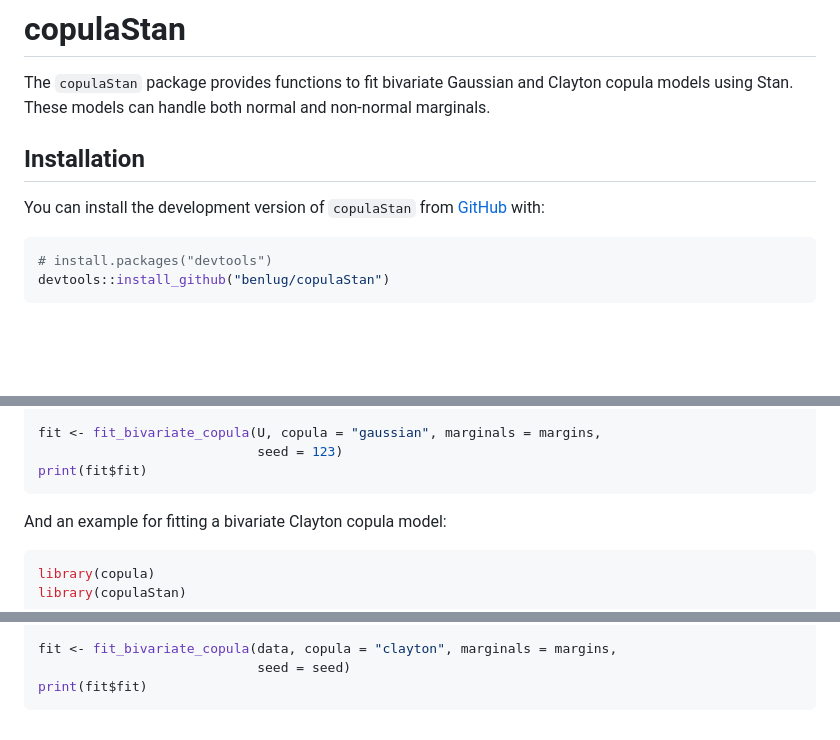
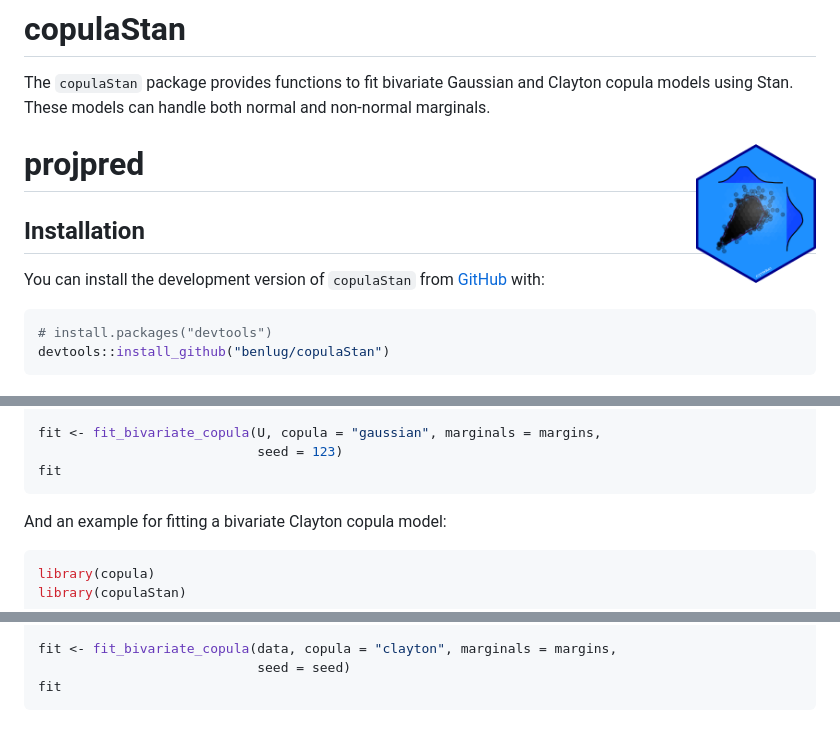
Before and after one commit to benlug/copulaStan, a Markdown page: README.md, 3 parts joined by grey strips. Drawn GitHub-style; pictures changed too: inst/figures/copulaStan_hex.png (added); blank space fills up the shorter version.

Commit message:
add hexsticker

````diff
--- a/README.md
+++ b/README.md
@@ -1,6 +1,8 @@
 # copulaStan
 
 The `copulaStan` package provides functions to fit bivariate Gaussian and Clayton copula models using Stan. These models can handle both normal and non-normal marginals.
+
+# projpred [<img src="inst/figures/copulaStan_hex.png" align="right" height="139" alt="copulaStan Logo"/>](inst/figures/copulaStan_hex.png)
 
 ## Installation
 
@@ -31,7 +33,7 @@ U <- rMvdc(n, mvdc_copula)
 
 fit <- fit_bivariate_copula(U, copula = "gaussian", marginals = margins,
                             seed = 123)
-print(fit$fit)
+fit
 ```
 
 And an example for fitting a bivariate Clayton copula model:
@@ -53,5 +55,5 @@ data <- rMvdc(n, mvdc_copula)
 
 fit <- fit_bivariate_copula(data, copula = "clayton", marginals = margins,
                             seed = seed)
-print(fit$fit)
+fit
 ```
````
Also changed, not shown: 4 other files.
